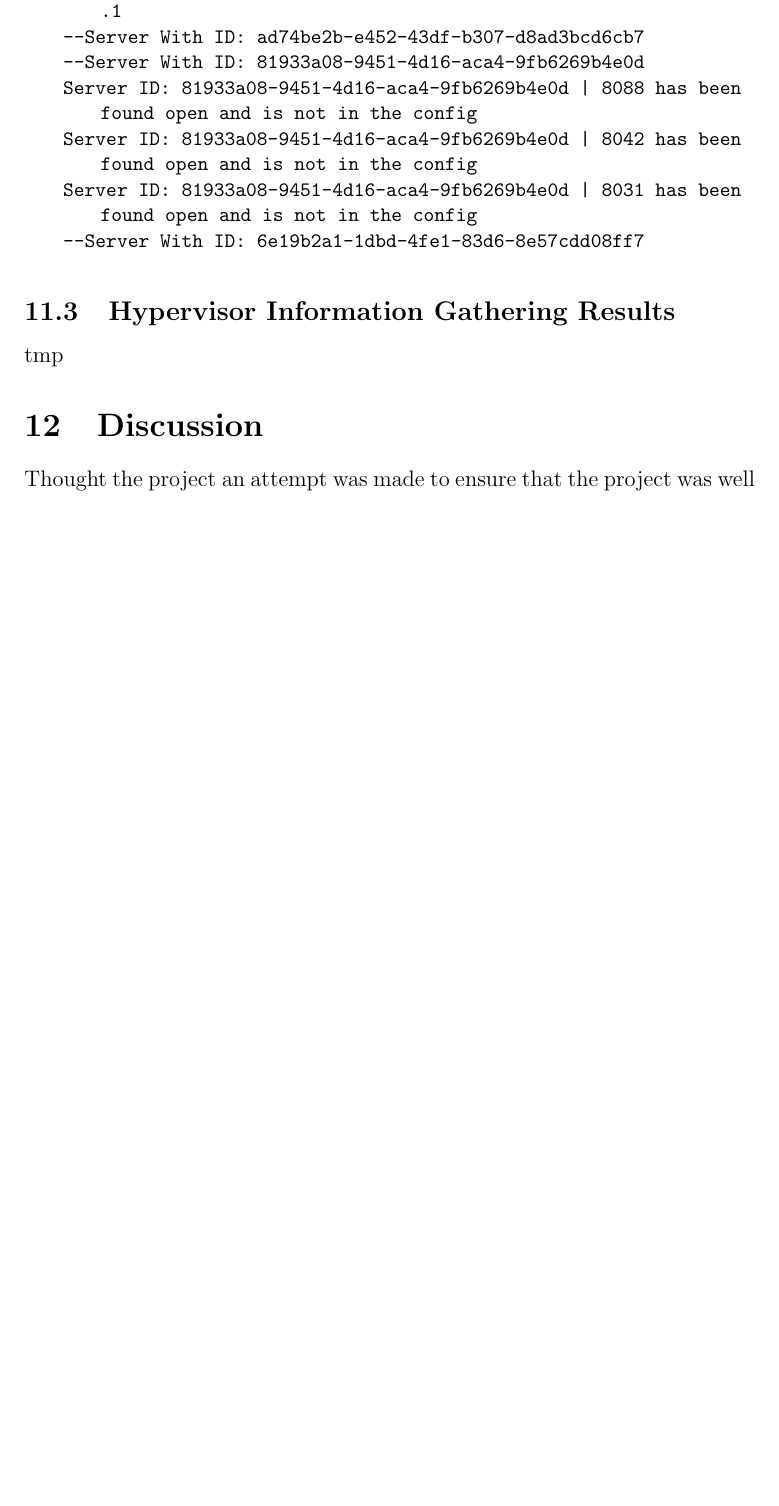
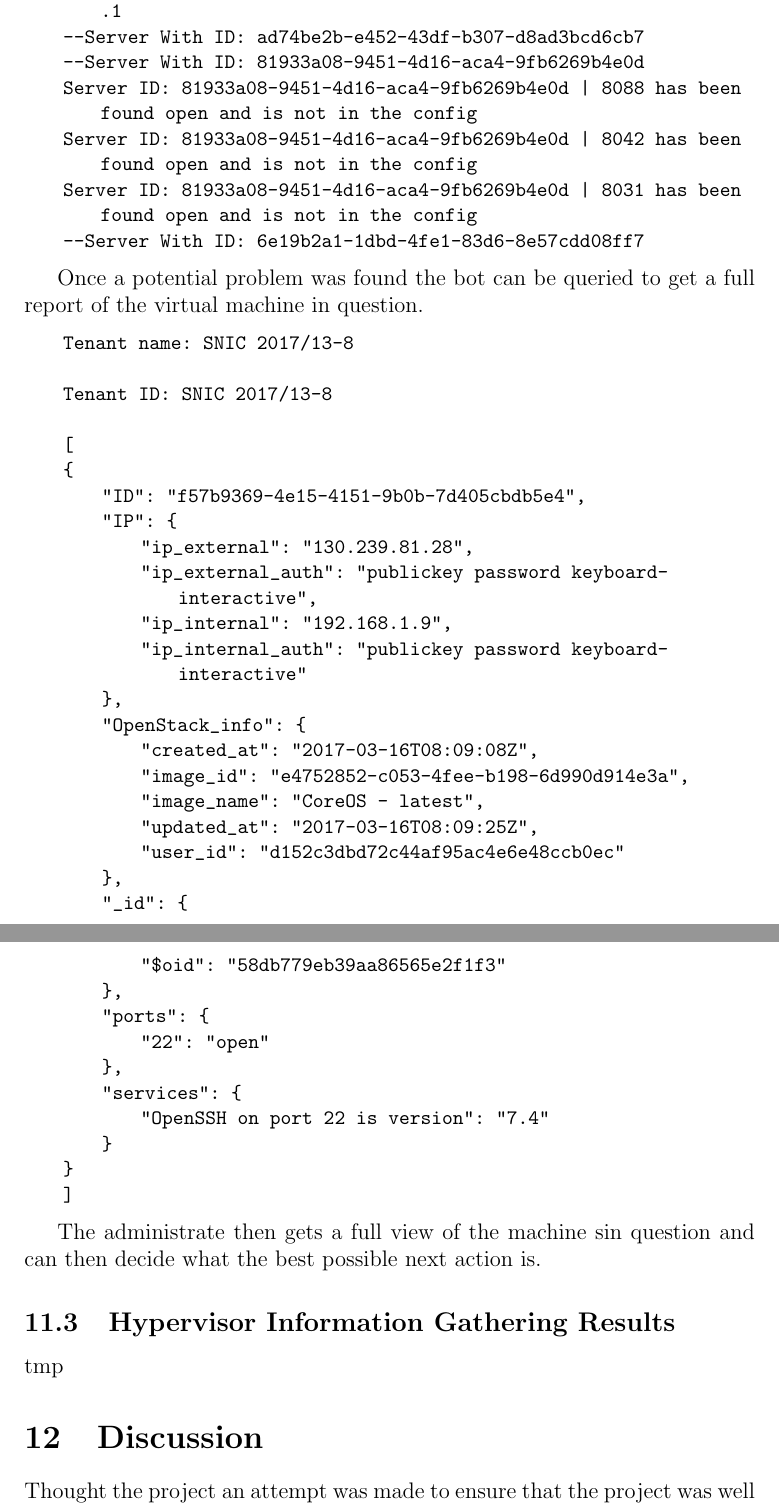
Before and after one commit to DarkLog1x/MasterThesis, a LaTeX thesis (thesisReport/thesis.tex): part of page 19 of 22 before the commit and two parts of pages 19 and 20 of 23 after it, the two joined at a grey line, cut so that both start at the same text, the shorter picture padded with empty space. Compiled offline with pdfLaTeX.

```diff
--- a/thesisReport/thesis.tex
+++ b/thesisReport/thesis.tex
@@ -209,6 +209,44 @@
     Server ID: 81933a08-9451-4d16-aca4-9fb6269b4e0d | 8031 has been found open and is not in the config
     --Server With ID: 6e19b2a1-1dbd-4fe1-83d6-8e57cdd08ff7
 \end{lstlisting}
+
+Once a potential problem was found the bot can be queried to get a full report of the virtual machine in question.
+
+\begin{lstlisting}
+    Tenant name: SNIC 2017/13-8
+
+    Tenant ID: SNIC 2017/13-8
+
+    [
+    {
+        "ID": "f57b9369-4e15-4151-9b0b-7d405cbdb5e4",
+        "IP": {
+            "ip_external": "130.239.81.28",
+            "ip_external_auth": "publickey password keyboard-interactive",
+            "ip_internal": "192.168.1.9",
+            "ip_internal_auth": "publickey password keyboard-interactive"
+        },
+        "OpenStack_info": {
+            "created_at": "2017-03-16T08:09:08Z",
+            "image_id": "e4752852-c053-4fee-b198-6d990d914e3a",
+            "image_name": "CoreOS - latest",
+            "updated_at": "2017-03-16T08:09:25Z",
+            "user_id": "d152c3dbd72c44af95ac4e6e48ccb0ec"
+        },
+        "_id": {
+            "$oid": "58db779eb39aa86565e2f1f3"
+        },
+        "ports": {
+            "22": "open"
+        },
+        "services": {
+            "OpenSSH on port 22 is version": "7.4"
+        }
+    }
+    ]
+\end{lstlisting}
+
+The administrate then gets a full view of the machine sin question and can then decide what the best possible next action is.
 
 \subsection{Hypervisor Information Gathering Results}
 tmp
```
Also changed, not shown: code/ansible/provision.yml (+1 -1 lines), code/python/database.py (+0 -25 lines), thesisReport/thesis.pdf, thesisReport/thesis.tex (2 more changed lines).
